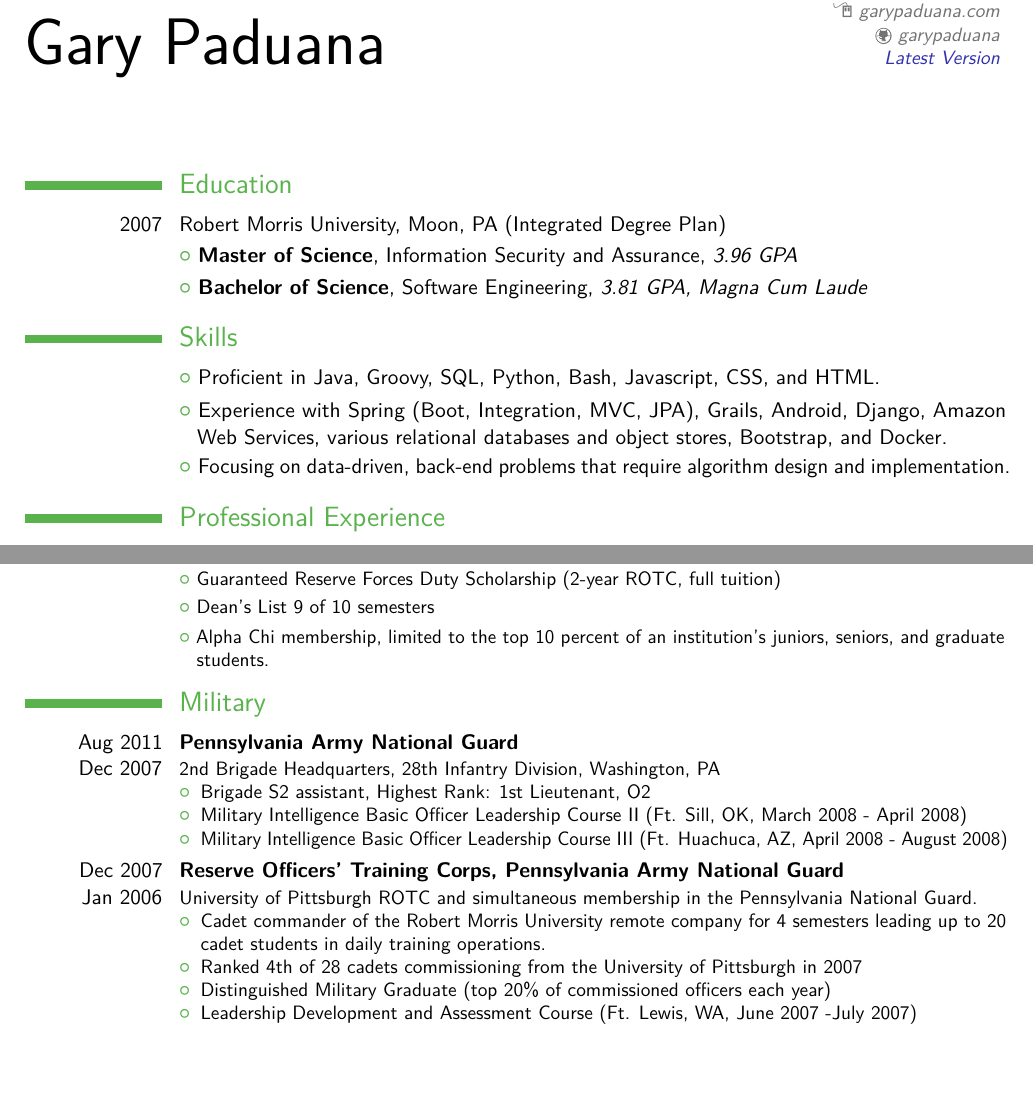
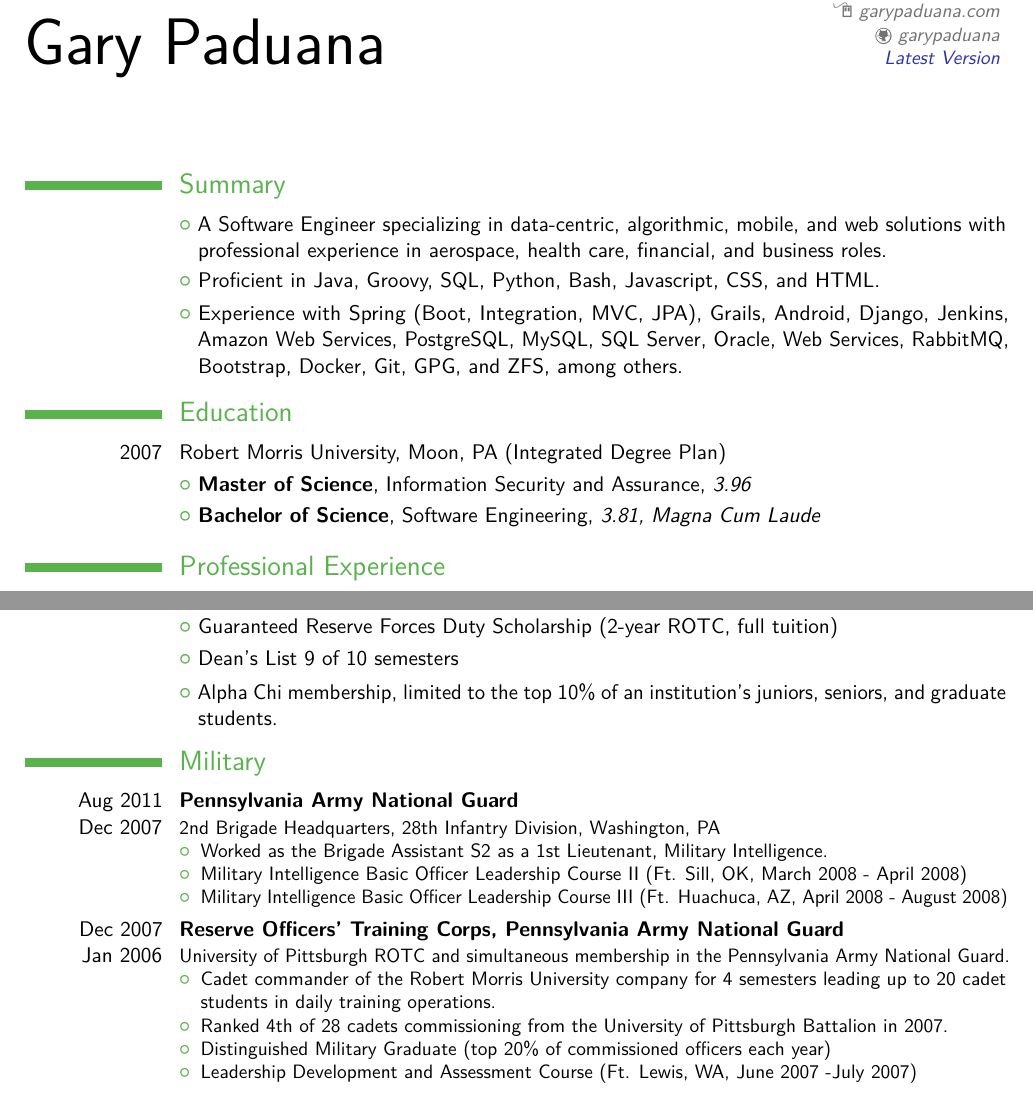
Before and after one commit to garypaduana/Resume, a LaTeX CV (resume.tex): two parts of pages 1 and 3 of 3, joined at a grey line, cut so that both start at the same text, the shorter picture padded with empty space. The pictures show the PDF file resume.pdf that the author committed with the source.

Commit message:
update summary and a few other sections

```diff
--- a/resume.tex
+++ b/resume.tex
@@ -21,19 +21,19 @@
 \begin{document}
 \makecvtitle
 
+\section{Summary}
+\cvlistitem{A Software Engineer specializing in data-centric, algorithmic, mobile, and web solutions with professional experience in aerospace, health care, financial, and business roles.}
+\cvlistitem{Proficient in Java, Groovy, SQL, Python, Bash, Javascript, CSS, and HTML.}
+\cvlistitem{Experience with Spring (Boot, Integration, MVC, JPA), Grails, Android, Django, Jenkins, Amazon Web Services, PostgreSQL, MySQL, SQL Server, Oracle, Web Services, RabbitMQ, Bootstrap, Docker, Git, GPG, and ZFS, among others.}
+
+
 \section{Education}
 \cvitem{2007}{Robert Morris University, Moon, PA (Integrated Degree Plan)}{
-	\cvlistitem{\textbf{Master of Science}, Information Security and Assurance, \textit{3.96 GPA}}
-	\cvlistitem{\textbf{Bachelor of Science}, Software Engineering, \textit{3.81 GPA, Magna Cum Laude}}
+	\cvlistitem{\textbf{Master of Science}, Information Security and Assurance, \textit{3.96}}
+	\cvlistitem{\textbf{Bachelor of Science}, Software Engineering, \textit{3.81, Magna Cum Laude}}
 }
 
-\section{Skills}
-\cvlistitem{Proficient in Java, Groovy, SQL, Python, Bash, Javascript, CSS, and HTML.}
-\cvlistitem{Experience with Spring (Boot, Integration, MVC, JPA), Grails, Android, Django, Amazon Web Services, various relational databases and object stores, Bootstrap, and Docker.}
-\cvlistitem{Focusing on data-driven, back-end problems that require algorithm design and implementation.}
-
 \section{Professional Experience}
-
 \cventry{Present \\ Mar 2017}{Software Engineer, Consultant}{\href{http://yth.org}{{\color{LinkBlue}Youth Tech Health}}}{Oakland, CA}{}{Currently creating a mobile web platform to collect medical screening questionnaires and simplify the process of matching patients with providers who offer specialized care.
 	\begin{itemize}
 	\item Using Django, PostgreSQL, Google Maps API, and Bootstrap.
@@ -121,27 +120,26 @@
 }
 
 \section{Awards and Honors}{
-	\small
 	\cvlistitem{Robert Morris University Presidential Scholarship (5-year academic, full tuition)}
 	\cvlistitem{Guaranteed Reserve Forces Duty Scholarship (2-year ROTC, full tuition)}
 	\cvlistitem{Dean's List 9 of 10 semesters}
-	\cvlistitem{Alpha Chi membership, limited to the top 10 percent of an institution's juniors, seniors, and graduate students.}
+	\cvlistitem{Alpha Chi membership, limited to the top 10\% of an institution's juniors, seniors, and graduate students.}
 }
 
 \section{Military}
 
 \cventry{Aug 2011 \\ Dec 2007}{Pennsylvania Army National Guard}{}{}{}{2nd Brigade Headquarters, 28th Infantry Division, Washington, PA
 	\begin{itemize}
-		\item Brigade S2 assistant, Highest Rank: 1st Lieutenant, O2
+		\item Worked as the Brigade Assistant S2 as a 1st Lieutenant, Military Intelligence.
 		\item Military Intelligence Basic Officer Leadership Course II (Ft. Sill, OK, March 2008 - April 2008)
 		\item Military Intelligence Basic Officer Leadership Course III (Ft. Huachuca, AZ, April 2008 - August 2008)
 	\end{itemize}
 }
 
-\cventry{Dec 2007 \\ Jan 2006}{Reserve Officers' Training Corps, Pennsylvania Army National Guard}{}{}{}{University of Pittsburgh ROTC and simultaneous membership in the Pennsylvania National Guard.
+\cventry{Dec 2007 \\ Jan 2006}{Reserve Officers' Training Corps, Pennsylvania Army National Guard}{}{}{}{University of Pittsburgh ROTC and simultaneous membership in the Pennsylvania Army National Guard.
 	\begin{itemize}
-		\item Cadet commander of the Robert Morris University remote company for 4 semesters leading up to 20 cadet students in daily training operations.
-		\item Ranked 4th of 28 cadets commissioning from the University of Pittsburgh in 2007
+		\item Cadet commander of the Robert Morris University company for 4 semesters leading up to 20 cadet students in daily training operations.
+		\item Ranked 4th of 28 cadets commissioning from the University of Pittsburgh Battalion in 2007.
 		\item Distinguished Military Graduate (top 20\% of commissioned officers each year)
 		\item Leadership Development and Assessment Course (Ft. Lewis, WA, June 2007 -July 2007)
 	\end{itemize}
```
Also changed, not shown: resume.pdf, resume.tex (7 more changed lines).
